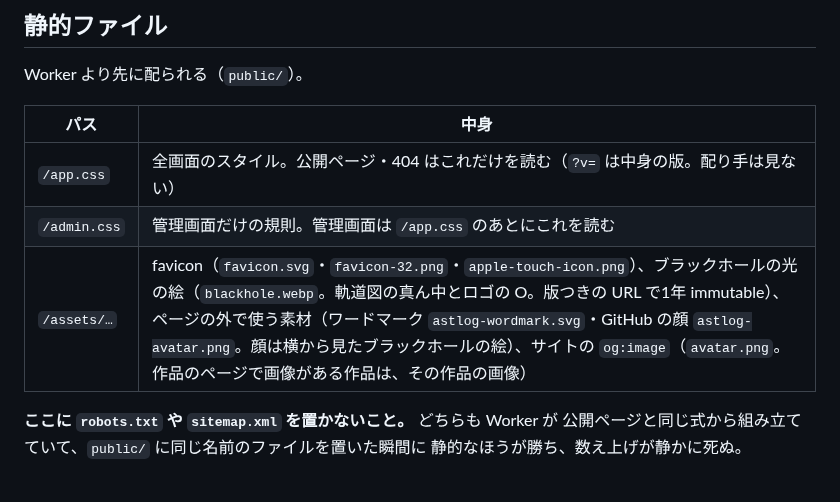
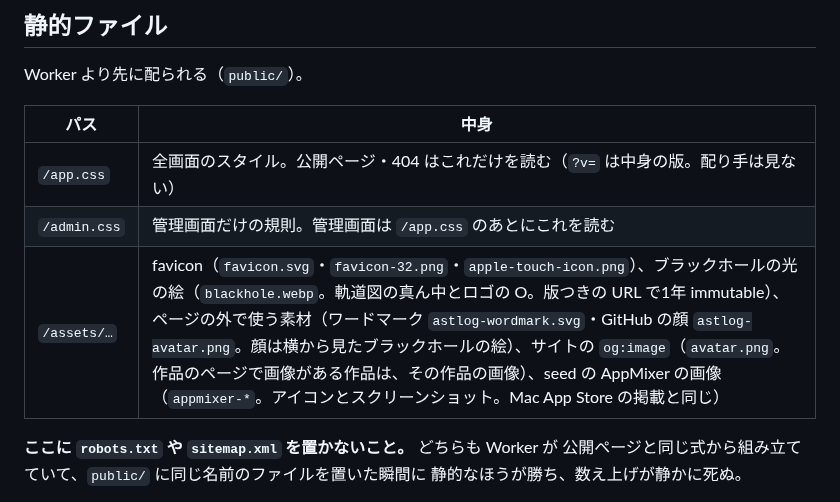
Before and after one commit to iam74k4/Web-AstLog, a Markdown page: docs/screens.md, the part around the change. GitHub-like rendering.

```diff
--- a/docs/screens.md
+++ b/docs/screens.md
@@ -549,7 +549,7 @@ Worker より先に配られる（`public/`）。
 | --- | --- |
 | `/app.css` | 全画面のスタイル。公開ページ・404 はこれだけを読む（`?v=` は中身の版。配り手は見ない） |
 | `/admin.css` | 管理画面だけの規則。管理画面は `/app.css` のあとにこれを読む |
-| `/assets/…` | favicon（`favicon.svg`・`favicon-32.png`・`apple-touch-icon.png`）、ブラックホールの光の絵（`blackhole.webp`。軌道図の真ん中とロゴの O。版つきの URL で1年 immutable）、ページの外で使う素材（ワードマーク `astlog-wordmark.svg`・GitHub の顔 `astlog-avatar.png`。顔は横から見たブラックホールの絵）、サイトの `og:image`（`avatar.png`。作品のページで画像がある作品は、その作品の画像） |
+| `/assets/…` | favicon（`favicon.svg`・`favicon-32.png`・`apple-touch-icon.png`）、ブラックホールの光の絵（`blackhole.webp`。軌道図の真ん中とロゴの O。版つきの URL で1年 immutable）、ページの外で使う素材（ワードマーク `astlog-wordmark.svg`・GitHub の顔 `astlog-avatar.png`。顔は横から見たブラックホールの絵）、サイトの `og:image`（`avatar.png`。作品のページで画像がある作品は、その作品の画像）、seed の AppMixer の画像（`appmixer-*`。アイコンとスクリーンショット。Mac App Store の掲載と同じ） |
 
 **ここに `robots.txt` や `sitemap.xml` を置かないこと。** どちらも Worker が
 公開ページと同じ式から組み立てていて、`public/` に同じ名前のファイルを置いた瞬間に
```
Also changed, not shown: README.md (+5 -3 lines), public/assets/appmixer-01-per-app-volume.jpg (added), public/assets/appmixer-02-auto-ducking.jpg (added), public/assets/appmixer-03-per-device-memory.jpg (added), public/assets/appmixer-04-per-app-output.jpg (added), public/assets/appmixer-05-features.jpg (added), public/assets/appmixer-icon.png (added), 3 other files.
